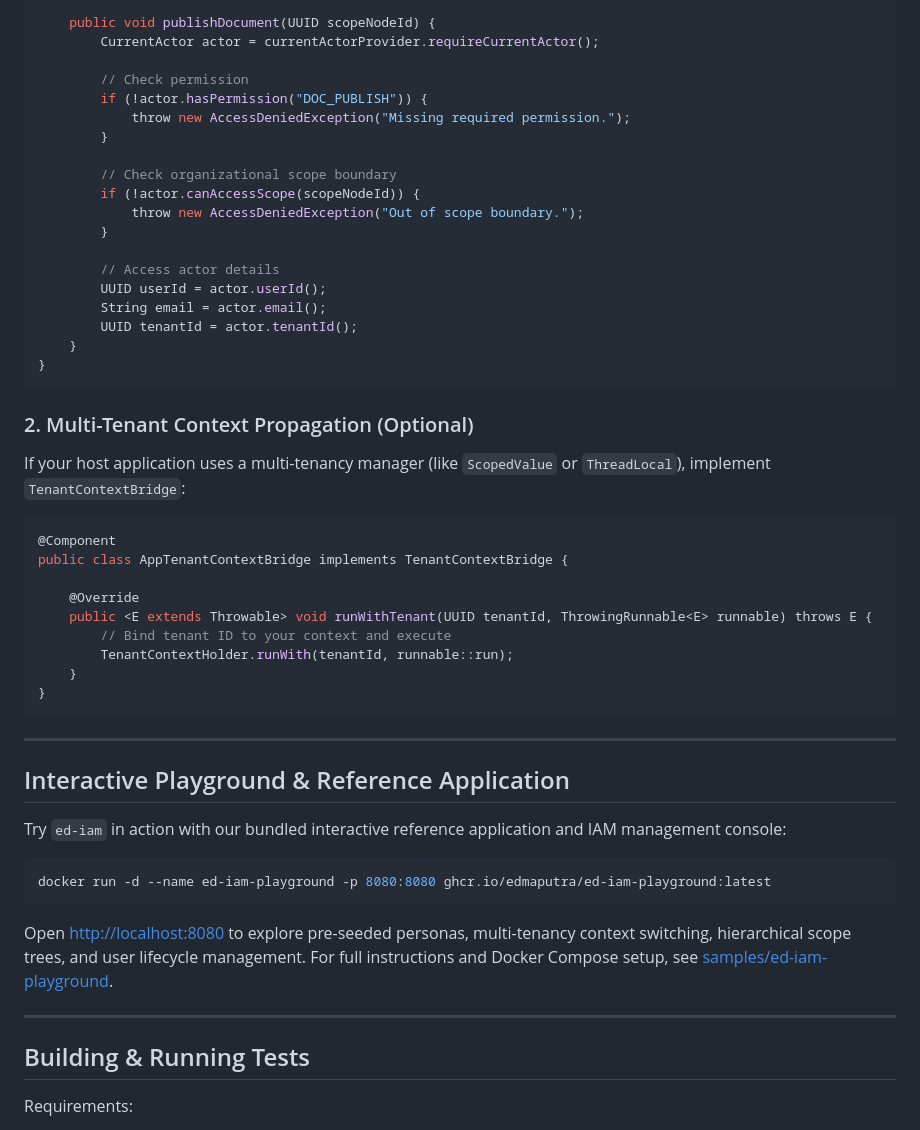
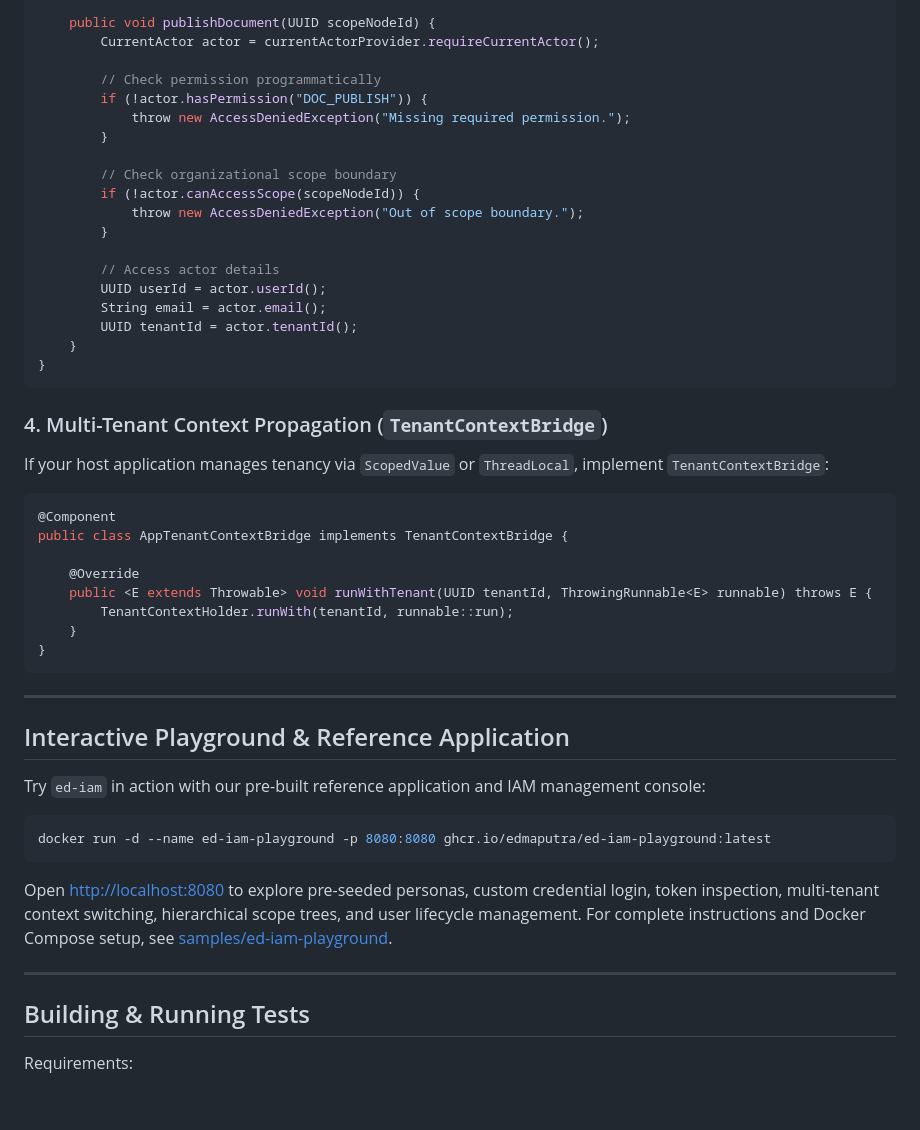
Before and after one commit to edmaputra/ed-iam, a Markdown page: README.md, the part around one of its changes. Rendered like a GitHub page; blank space fills up the shorter version.

````diff
--- a/README.md
+++ b/README.md
@@ -73,7 +168,7 @@ public class DocumentService {
     public void publishDocument(UUID scopeNodeId) {
         CurrentActor actor = currentActorProvider.requireCurrentActor();
 
-        // Check permission
+        // Check permission programmatically
         if (!actor.hasPermission("DOC_PUBLISH")) {
             throw new AccessDeniedException("Missing required permission.");
         }
@@ -91,9 +186,9 @@ public class DocumentService {
 }
 ```
 
-### 2. Multi-Tenant Context Propagation (Optional)
+### 4. Multi-Tenant Context Propagation (`TenantContextBridge`)
 
-If your host application uses a multi-tenancy manager (like `ScopedValue` or `ThreadLocal`), implement `TenantContextBridge`:
+If your host application manages tenancy via `ScopedValue` or `ThreadLocal`, implement `TenantContextBridge`:
 
 ```java
 @Component
@@ -101,7 +196,6 @@ public class AppTenantContextBridge implements TenantContextBridge {
 
     @Override
     public <E extends Throwable> void runWithTenant(UUID tenantId, ThrowingRunnable<E> runnable) throws E {
-        // Bind tenant ID to your context and execute
         TenantContextHolder.runWith(tenantId, runnable::run);
     }
 }
@@ -109,19 +203,19 @@ public class AppTenantContextBridge implements TenantContextBridge {
 
 ---
 
-## Interactive Playground & Reference Application
+## Interactive Playground &amp; Reference Application
 
-Try `ed-iam` in action with our bundled interactive reference application and IAM management console:
+Try `ed-iam` in action with our pre-built reference application and IAM management console:
 
 ```bash
 docker run -d --name ed-iam-playground -p 8080:8080 ghcr.io/edmaputra/ed-iam-playground:latest
 ```
 
-Open [http://localhost:8080](http://localhost:8080) to explore pre-seeded personas, multi-tenancy context switching, hierarchical scope trees, and user lifecycle management. For full instructions and Docker Compose setup, see [samples/ed-iam-playground](samples/ed-iam-playground/README.md).
+Open [http://localhost:8080](http://localhost:8080) to explore pre-seeded personas, custom credential login, token inspection, multi-tenant context switching, hierarchical scope trees, and user lifecycle management. For complete instructions and Docker Compose setup, see [samples/ed-iam-playground](samples/ed-iam-playground/README.md).
 
 ---
 
-## Building & Running Tests
+## Building &amp; Running Tests
 
 Requirements:
 - Java 25
````
Also changed, not shown: other parts of README.md (+117 -22 lines).
